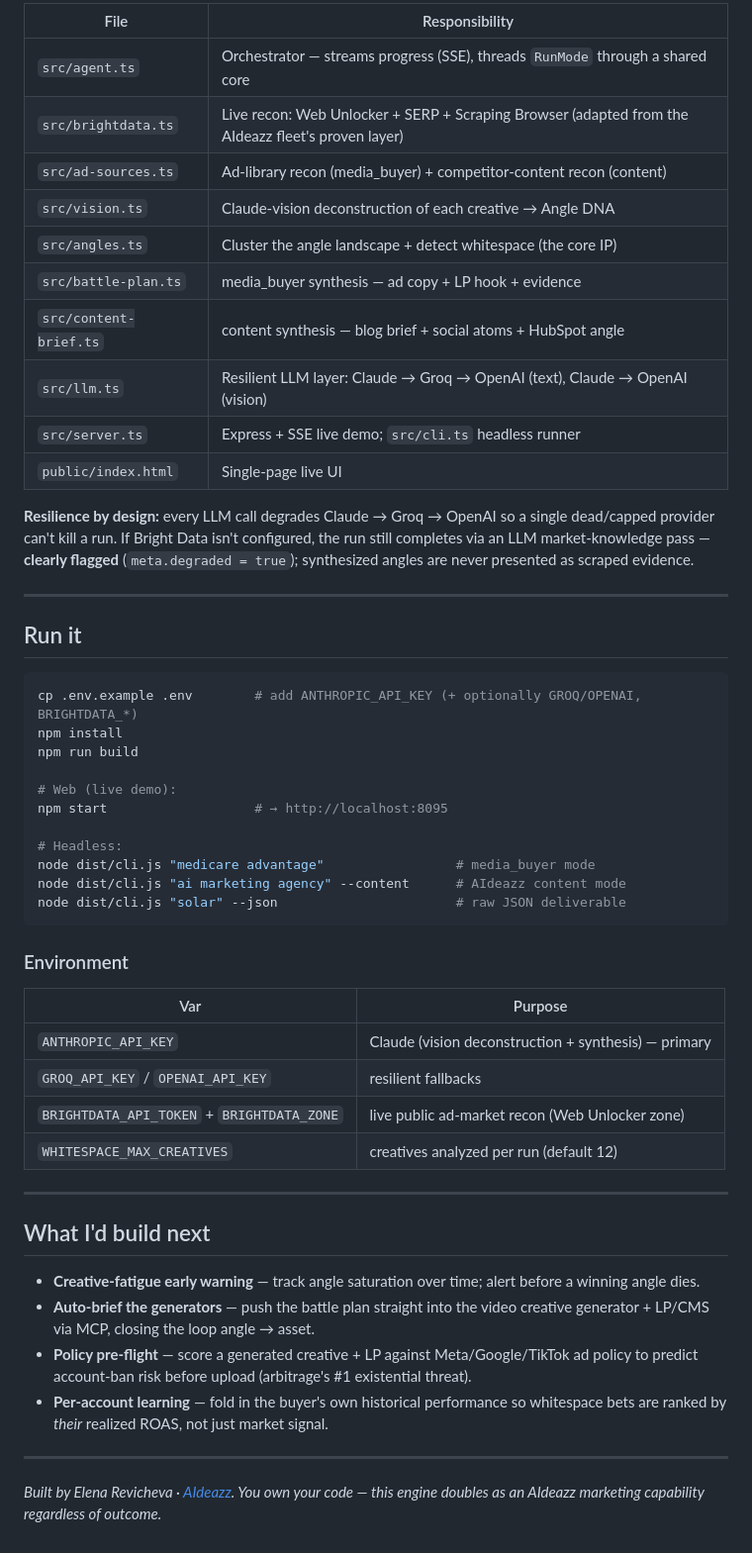
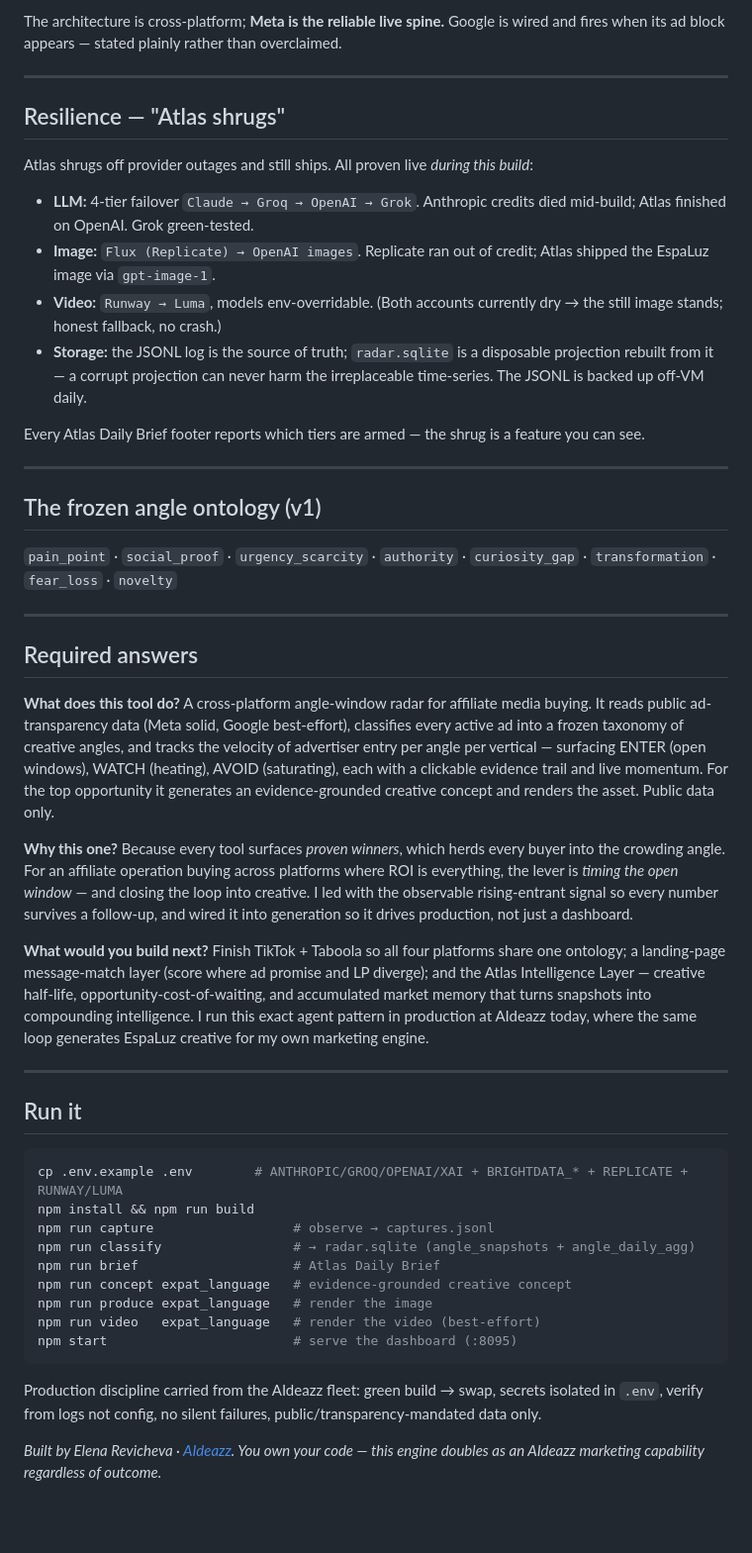
Before and after one commit to ElenaRevicheva/atlas-shifted, a Markdown page: README.md, the part around one of its changes. Shown at 99% size. Rendered like a GitHub page; blank space fills up the shorter version.

Commit message:
docs(atlas): README — full loop, honest Google/video scope, required answers
Co-Authored-By: Claude Opus 4.8 <noreply@anthropic.com>

````diff
--- a/README.md
+++ b/README.md
@@ -52,55 +56,53 @@ vertical ─▶ recon ─▶ vision deconstruction ─▶ clustering + whitespac
 
-| File | Responsibility |
-|---|---|
-| `src/agent.ts` | Orchestrator — streams progress (SSE), threads `RunMode` through a shared core |
-| `src/brightdata.ts` | Live recon: Web Unlocker + SERP + Scraping Browser (adapted from the AIdeazz fleet's proven layer) |
-| `src/ad-sources.ts` | Ad-library recon (media_buyer) + competitor-content recon (content) |
-| `src/vision.ts` | Claude-vision deconstruction of each creative → Angle DNA |
-| `src/angles.ts` | Cluster the angle landscape + detect whitespace (the core IP) |
-| `src/battle-plan.ts` | media_buyer synthesis — ad copy + LP hook + evidence |
-| `src/content-brief.ts` | content synthesis — blog brief + social atoms + HubSpot angle |
-| `src/llm.ts` | Resilient LLM layer: Claude → Groq → OpenAI (text), Claude → OpenAI (vision) |
-| `src/server.ts` | Express + SSE live demo; `src/cli.ts` headless runner |
-| `public/index.html` | Single-page live UI |
+The architecture is cross-platform; **Meta is the reliable live spine.** Google is wired and fires when its ad block appears — stated plainly rather than overclaimed.
 
-**Resilience by design:** every LLM call degrades Claude → Groq → OpenAI so a single dead/capped provider can't kill a run. If Bright Data isn't configured, the run still completes via an LLM market-knowledge pass — **clearly flagged** (`meta.degraded = true`); synthesized angles are never presented as scraped evidence.
+---
+
+## Resilience — "Atlas shrugs"
+
+Atlas shrugs off provider outages and still ships. All proven live *during this build*:
+- **LLM:** 4-tier failover `Claude → Groq → OpenAI → Grok`. Anthropic credits died mid-build; Atlas finished on OpenAI. Grok green-tested.
+- **Image:** `Flux (Replicate) → OpenAI images`. Replicate ran out of credit; Atlas shipped the EspaLuz image via `gpt-image-1`.
+- **Video:** `Runway → Luma`, models env-overridable. (Both accounts currently dry → the still image stands; honest fallback, no crash.)
+- **Storage:** the JSONL log is the source of truth; `radar.sqlite` is a disposable projection rebuilt from it — a corrupt projection can never harm the irreplaceable time-series. The JSONL is backed up off-VM daily.
+
+Every Atlas Daily Brief footer reports which tiers are armed — the shrug is a feature you can see.
+
+---
+
+## The frozen angle ontology (v1)
+
+`pain_point` · `social_proof` · `urgency_scarcity` · `authority` · `curiosity_gap` · `transformation` · `fear_loss` · `novelty`
+
+---
+
+## Required answers
+
+**What does this tool do?**
+A cross-platform angle-window radar for affiliate media buying. It reads public ad-transparency data (Meta solid, Google best-effort), classifies every active ad into a frozen taxonomy of creative angles, and tracks the velocity of advertiser entry per angle per vertical — surfacing ENTER (open windows), WATCH (heating), AVOID (saturating), each with a clickable evidence trail and live momentum. For the top opportunity it generates an evidence-grounded creative concept and renders the asset. Public data only.
+
+**Why this one?**
+Because every tool surfaces *proven winners*, which herds every buyer into the crowding angle. For an affiliate operation buying across platforms where ROI is everything, the lever is *timing the open window* — and closing the loop into creative. I led with the observable rising-entrant signal so every number survives a follow-up, and wired it into generation so it drives production, not just a dashboard.
+
+**What would you build next?**
+Finish TikTok + Taboola so all four platforms share one ontology; a landing-page message-match layer (score where ad promise and LP diverge); and the Atlas Intelligence Layer — creative half-life, opportunity-cost-of-waiting, and accumulated market memory that turns snapshots into compounding intelligence. I run this exact agent pattern in production at AIdeazz today, where the same loop generates EspaLuz creative for my own marketing engine.
 
 ---
 
 ## Run it
 
 ```bash
-cp .env.example .env        # add ANTHROPIC_API_KEY (+ optionally GROQ/OPENAI, BRIGHTDATA_*)
-npm install
-npm run build
-
-# Web (live demo):
-npm start                   # → http://localhost:8095
-
-# Headless:
-node dist/cli.js "medicare advantage"                 # media_buyer mode
-node dist/cli.js "ai marketing agency" --content      # AIdeazz content mode
-node dist/cli.js "solar" --json                       # raw JSON deliverable
+cp .env.example .env        # ANTHROPIC/GROQ/OPENAI/XAI + BRIGHTDATA_* + REPLICATE + RUNWAY/LUMA
+npm install && npm run build
+npm run capture                  # observe → captures.jsonl
+npm run classify                 # → radar.sqlite (angle_snapshots + angle_daily_agg)
+npm run brief                    # Atlas Daily Brief
+npm run concept expat_language   # evidence-grounded creative concept
+npm run produce expat_language   # render the image
+npm run video   expat_language   # render the video (best-effort)
+npm start                        # serve the dashboard (:8095)
 ```
 
-### Environment
-
-| Var | Purpose |
-|---|---|
-| `ANTHROPIC_API_KEY` | Claude (vision deconstruction + synthesis) — primary |
-| `GROQ_API_KEY` / `OPENAI_API_KEY` | resilient fallbacks |
-| `BRIGHTDATA_API_TOKEN` + `BRIGHTDATA_ZONE` | live public ad-market recon (Web Unlocker zone) |
-| `WHITESPACE_MAX_CREATIVES` | creatives analyzed per run (default 12) |
-
----
-
-## What I'd build next
-
-- **Creative-fatigue early warning** — track angle saturation over time; alert before a winning angle dies.
-- **Auto-brief the generators** — push the battle plan straight into the video creative generator + LP/CMS via MCP, closing the loop angle → asset.
-- **Policy pre-flight** — score a generated creative + LP against Meta/Google/TikTok ad policy to predict account-ban risk before upload (arbitrage's #1 existential threat).
-- **Per-account learning** — fold in the buyer's own historical performance so whitespace bets are ranked by _their_ realized ROAS, not just market signal.
-
----
+Production discipline carried from the AIdeazz fleet: green build → swap, secrets isolated in `.env`, verify from logs not config, no silent failures, public/transparency-mandated data only.
 
 _Built by Elena Revicheva · [AIdeazz](https://aideazz.xyz). You own your code — this engine doubles as an AIdeazz marketing capability regardless of outcome._
````
Also changed, not shown: other parts of README.md (+37 -33 lines).
